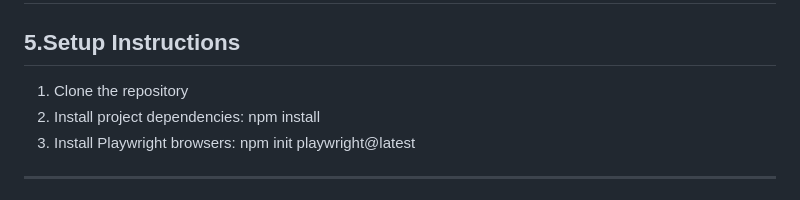
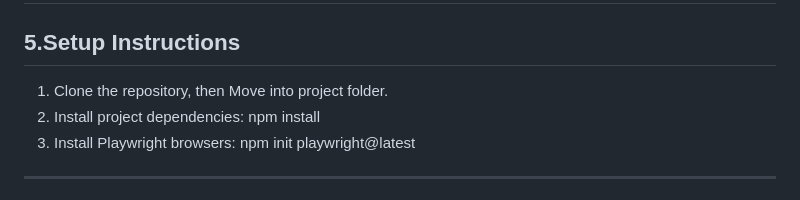
Before and after one commit to Nithyanandakumar2146/Bug-form-automation, a Markdown page: README.md, the part around the change. Drawn GitHub-style.

```diff
--- a/README.md
+++ b/README.md
@@ -32,7 +32,7 @@ project-root/
 └─ README.md
 ---
 ## 5.Setup Instructions
-1. Clone the repository
+1. Clone the repository, then Move into project folder.
 2. Install project dependencies: npm install
 3. Install Playwright browsers: npm init playwright@latest
 ---
```
